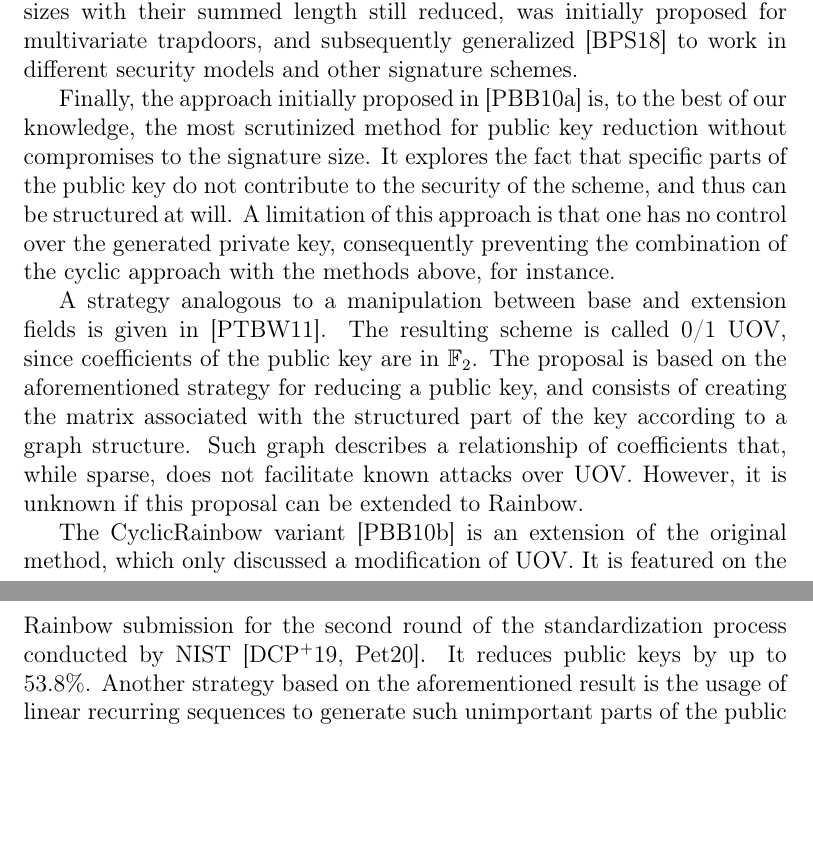
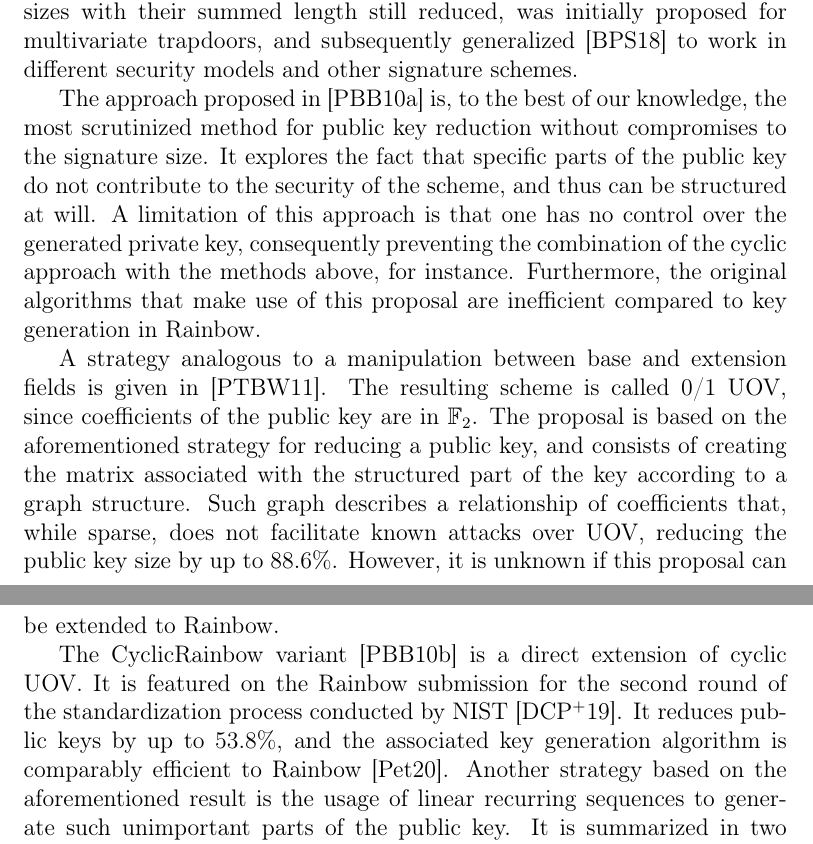
Before and after one commit to zambonin/msc, a LaTeX book (main.tex): two parts of pages 4 and 5 of 16, joined at a grey line, cut so that both start at the same text, the shorter picture padded with empty space. Compiled offline with pdfLaTeX.

Commit message:
overleaf_to_git: update main.tex from r3091 to r3111

```diff
--- a/main.tex
+++ b/main.tex
@@ -50,11 +50,11 @@ A development by the name of block-anti-circulant (BAC) UOV~\cite{Szepieniec:201
 
 We also classify the work in~\cite{Szepieniec:201706} as relevant, since it is a general method motivated by the context of public key infrastructures, in which the size of a public key and signature bundle must be minimized. The strategy, which consists of a trade-off between signature and public key sizes with their summed length still reduced, was initially proposed for multivariate trapdoors, and subsequently generalized~\cite{Beullens:201808} to work in different security models and other signature schemes.
 
-Finally, the approach initially proposed in~\cite{Petzoldt:201006} is, to the best of our knowledge, the most scrutinized method for public key reduction without compromises to the signature size. It explores the fact that specific parts of the public key do not contribute to the security of the scheme, and thus can be structured at will. A limitation of this approach is that one has no control over the generated private key, consequently preventing the combination of the cyclic approach with the methods above, for instance.
+The approach proposed in~\cite{Petzoldt:201006} is, to the best of our knowledge, the most scrutinized method for public key reduction without compromises to the signature size. It explores the fact that specific parts of the public key do not contribute to the security of the scheme, and thus can be structured at will. A limitation of this approach is that one has no control over the generated private key, consequently preventing the combination of the cyclic approach with the methods above, for instance. Furthermore, the original algorithms that make use of this proposal are inefficient compared to key generation in Rainbow.
 
-A strategy analogous to a manipulation between base and extension fields is given in~\cite{Petzoldt:201109}. The resulting scheme is called 0/1 UOV, since coefficients of the public key are in $\mathbb{F}_{2}$. The proposal is based on the aforementioned strategy for reducing a public key, and consists of creating the matrix associated with the structured part of the key according to a graph structure. Such graph describes a relationship of coefficients that, while sparse, does not facilitate known attacks over UOV. However, it is unknown if this proposal can be extended to Rainbow.
+A strategy analogous to a manipulation between base and extension fields is given in~\cite{Petzoldt:201109}. The resulting scheme is called 0/1 UOV, since coefficients of the public key are in $\mathbb{F}_{2}$. The proposal is based on the aforementioned strategy for reducing a public key, and consists of creating the matrix associated with the structured part of the key according to a graph structure. Such graph describes a relationship of coefficients that, while sparse, does not facilitate known attacks over UOV, reducing the public key size by up to $88.6\%$. However, it is unknown if this proposal can be extended to Rainbow.
 
-The CyclicRainbow variant~\cite{Petzoldt:201012} is an extension of the original method, which only discussed a modification of UOV. It is featured on the Rainbow submission for the second round of the standardization process conducted by NIST~\cite{Ding:201901,Petzoldt:202004}. It reduces public keys by up to $53.8\%$. Another strategy based on the aforementioned result is the usage of linear recurring sequences to generate such unimportant parts of the public key. It is summarized in two works~\cite{Petzoldt:201103,Petzoldt:201211} and reduce public keys by up to $56.6\%$. The mathematical relations that allow for this class of improvements are shown in Section~\ref{} for easier reading. We refer to the original work for more detailed explanations~\cite{Petzoldt:201307}.  This framework is also featured in some of the works previously described in Subsection~\ref{}.
+The CyclicRainbow variant~\cite{Petzoldt:201012} is a direct extension of cyclic UOV. It is featured on the Rainbow submission for the second round of the standardization process conducted by NIST~\cite{Ding:201901}. It reduces public keys by up to $53.8\%$, and the associated key generation algorithm is comparably efficient to Rainbow~\cite{Petzoldt:202004}. Another strategy based on the aforementioned result is the usage of linear recurring sequences to generate such unimportant parts of the public key. It is summarized in two works~\cite{Petzoldt:201103,Petzoldt:201211} and reduce public keys by up to $56.6\%$. The mathematical relations that allow for this class of improvements are shown in Section~\ref{} for easier reading. We refer to the original work for more detailed explanations~\cite{Petzoldt:201307}.  This framework is also featured in some of the works previously described in Subsection~\ref{}.
 
 \subsection{Improvements to total key pair size}
 
```
Also changed, not shown: main.tex (2 more changed lines).
